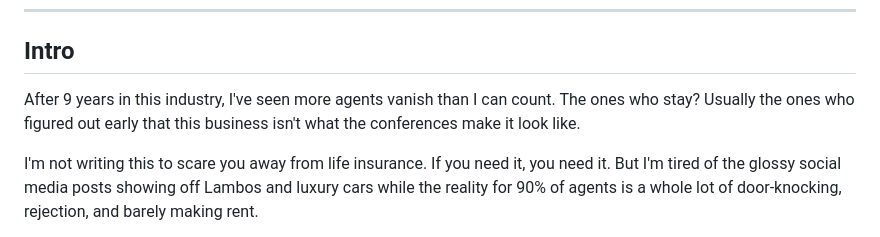
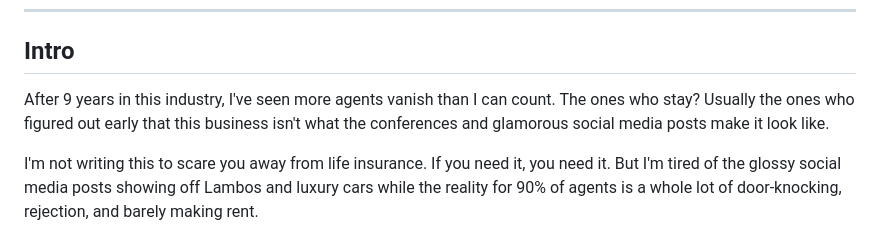
Before and after one commit to cristacrista/vivian, a Markdown page: ebook-ugly-truth-life-insurance.md, the part around the change. Rendered like a GitHub page.

Commit message:
Add 'glamorous social media posts' to intro

```diff
--- a/ebook-ugly-truth-life-insurance.md
+++ b/ebook-ugly-truth-life-insurance.md
@@ -4,7 +4,7 @@
 
 ## Intro
 
-After 9 years in this industry, I've seen more agents vanish than I can count. The ones who stay? Usually the ones who figured out early that this business isn't what the conferences make it look like.
+After 9 years in this industry, I've seen more agents vanish than I can count. The ones who stay? Usually the ones who figured out early that this business isn't what the conferences and glamorous social media posts make it look like.
 
 I'm not writing this to scare you away from life insurance. If you need it, you need it. But I'm tired of the glossy social media posts showing off Lambos and luxury cars while the reality for 90% of agents is a whole lot of door-knocking, rejection, and barely making rent.
 
```
